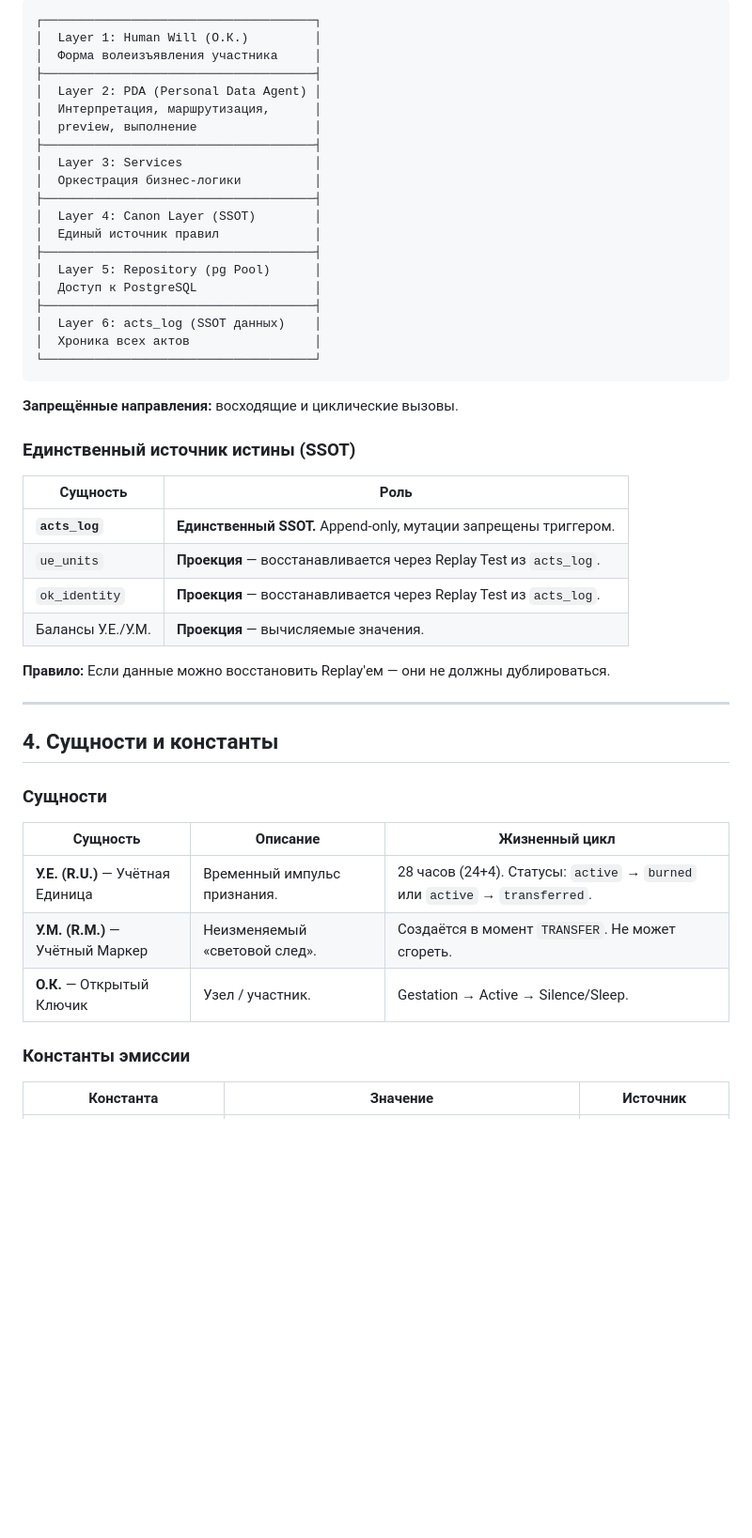
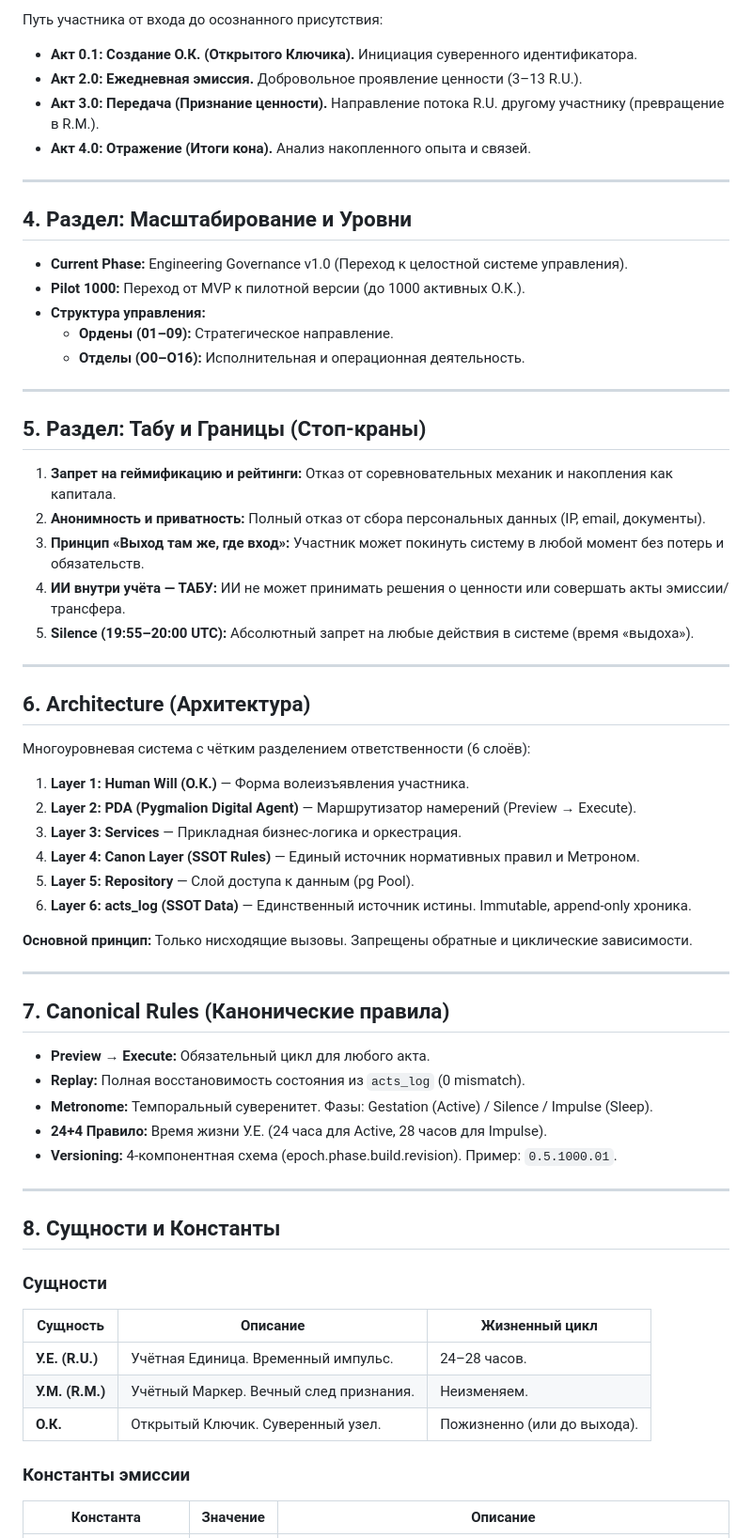
Before and after one commit to rasvet7535/pygmalion-backend, a Markdown page: docs/AI-SYSTEM-MAP.md, the part around one of its changes. Shown at 94% size. GitHub-like rendering; blank space fills up the shorter version.

````diff
--- a/docs/AI-SYSTEM-MAP.md
+++ b/docs/AI-SYSTEM-MAP.md
@@ -55,53 +36,69 @@
 
-```
-┌─────────────────────────────────────┐
-│  Layer 1: Human Will (О.К.)         │
-│  Форма волеизъявления участника     │
-├─────────────────────────────────────┤
-│  Layer 2: PDA (Personal Data Agent) │
-│  Интерпретация, маршрутизация,      │
-│  preview, выполнение                │
-├─────────────────────────────────────┤
-│  Layer 3: Services                  │
-│  Оркестрация бизнес-логики          │
-├─────────────────────────────────────┤
-│  Layer 4: Canon Layer (SSOT)        │
-│  Единый источник правил             │
-├─────────────────────────────────────┤
-│  Layer 5: Repository (pg Pool)      │
-│  Доступ к PostgreSQL                │
-├─────────────────────────────────────┤
-│  Layer 6: acts_log (SSOT данных)    │
-│  Хроника всех актов                 │
-└─────────────────────────────────────┘
-```
+Путь участника от входа до осознанного присутствия:
 
-**Запрещённые направления:** восходящие и циклические вызовы.
-
-### Единственный источник истины (SSOT)
-
-| Сущность | Роль |
-|---|---|
-| **`acts_log`** | **Единственный SSOT.** Append-only, мутации запрещены триггером. |
-| `ue_units` | **Проекция** — восстанавливается через Replay Test из `acts_log`. |
-| `ok_identity` | **Проекция** — восстанавливается через Replay Test из `acts_log`. |
-| Балансы У.Е./У.М. | **Проекция** — вычисляемые значения. |
-
-**Правило:** Если данные можно восстановить Replay'ем — они не должны дублироваться.
+*   **Акт 0.1: Создание О.К. (Открытого Ключика).** Инициация суверенного идентификатора.
+*   **Акт 2.0: Ежедневная эмиссия.** Добровольное проявление ценности (3–13 R.U.).
+*   **Акт 3.0: Передача (Признание ценности).** Направление потока R.U. другому участнику (превращение в R.M.).
+*   **Акт 4.0: Отражение (Итоги кона).** Анализ накопленного опыта и связей.
 
 ---
 
-## 4. Сущности и константы
+## 4. Раздел: Масштабирование и Уровни
+
+*   **Current Phase:** Engineering Governance v1.0 (Переход к целостной системе управления).
+*   **Pilot 1000:** Переход от MVP к пилотной версии (до 1000 активных О.К.).
+*   **Структура управления:**
+    *   **Ордены (01–09):** Стратегическое направление.
+    *   **Отделы (О0–О16):** Исполнительная и операционная деятельность.
+
+---
+
+## 5. Раздел: Табу и Границы (Стоп-краны)
+
+1.  **Запрет на геймификацию и рейтинги:** Отказ от соревновательных механик и накопления как капитала.
+2.  **Анонимность и приватность:** Полный отказ от сбора персональных данных (IP, email, документы).
+3.  **Принцип «Выход там же, где вход»:** Участник может покинуть систему в любой момент без потерь и обязательств.
+4.  **ИИ внутри учёта — ТАБУ:** ИИ не может принимать решения о ценности или совершать акты эмиссии/трансфера.
+5.  **Silence (19:55–20:00 UTC):** Абсолютный запрет на любые действия в системе (время «выдоха»).
+
+---
+
+## 6. Architecture (Архитектура)
+
+Многоуровневая система с чётким разделением ответственности (6 слоёв):
+
+1.  **Layer 1: Human Will (О.К.)** — Форма волеизъявления участника.
+2.  **Layer 2: PDA (Pygmalion Digital Agent)** — Маршрутизатор намерений (Preview → Execute).
+3.  **Layer 3: Services** — Прикладная бизнес-логика и оркестрация.
+4.  **Layer 4: Canon Layer (SSOT Rules)** — Единый источник нормативных правил и Метроном.
+5.  **Layer 5: Repository** — Слой доступа к данным (pg Pool).
+6.  **Layer 6: acts_log (SSOT Data)** — Единственный источник истины. Immutable, append-only хроника.
+
+**Основной принцип:** Только нисходящие вызовы. Запрещены обратные и циклические зависимости.
+
+---
+
+## 7. Canonical Rules (Канонические правила)
+
+*   **Preview → Execute:** Обязательный цикл для любого акта.
+*   **Replay:** Полная восстановимость состояния из `acts_log` (0 mismatch).
+*   **Metronome:** Темпоральный суверенитет. Фазы: Gestation (Active) / Silence / Impulse (Sleep).
+*   **24+4 Правило:** Время жизни У.Е. (24 часа для Active, 28 часов для Impulse).
+*   **Versioning:** 4-компонентная схема (epoch.phase.build.revision). Пример: `0.5.1000.01`.
+
+---
+
+## 8. Сущности и Константы
 
 ### Сущности
 
 | Сущность | Описание | Жизненный цикл |
 |---|---|---|
-| **У.Е. (R.U.)** — Учётная Единица | Временный импульс признания. | 28 часов (24+4). Статусы: `active` → `burned` или `active` → `transferred`. |
-| **У.М. (R.M.)** — Учётный Маркер | Неизменяемый «световой след». | Создаётся в момент `TRANSFER`. Не может сгореть. |
-| **О.К.** — Открытый Ключик | Узел / участник. | Gestation → Active → Silence/Sleep. |
+| **У.Е. (R.U.)** | Учётная Единица. Временный импульс. | 24–28 часов. |
+| **У.М. (R.M.)** | Учётный Маркер. Вечный след признания. | Неизменяем. |
+| **О.К.** | Открытый Ключик. Суверенный узел. | Пожизненно (или до выхода). |
 
 ### Константы эмиссии
 
-| Константа | Значение | Источник |
+| Константа | Значение | Описание |
 |---|---|---|
````
Also changed, not shown: other parts of docs/AI-SYSTEM-MAP.md (+32 -104 lines).
